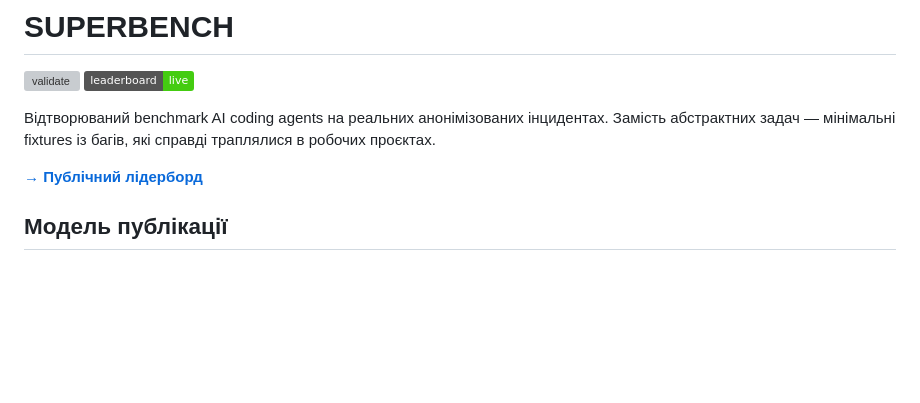
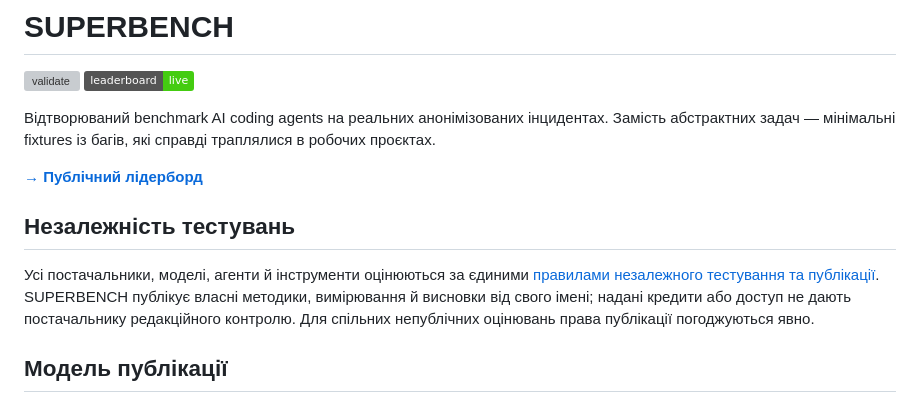
Before and after one commit to BenkiNew/superbench, a Markdown page: README.md, the part around the change. Drawn GitHub-style; badges without logos; blank space fills up the shorter version; grey boxes are pictures that could not be loaded.

Commit message:
Document general independent testing and publication policy

```diff
--- a/README.md
+++ b/README.md
@@ -8,6 +8,14 @@
 справді траплялися в робочих проєктах.
 
 **[→ Публічний лідерборд](https://benkinew.github.io/superbench/)**
+
+## Незалежність тестувань
+
+Усі постачальники, моделі, агенти й інструменти оцінюються за єдиними
+[правилами незалежного тестування та публікації](TESTING_POLICY.md).
+SUPERBENCH публікує власні методики, вимірювання й висновки від свого імені;
+надані кредити або доступ не дають постачальнику редакційного контролю.
+Для спільних непублічних оцінювань права публікації погоджуються явно.
 
 ## Модель публікації
 
```
Also changed, not shown: TESTING_POLICY.md (added, +33 -0 lines).
